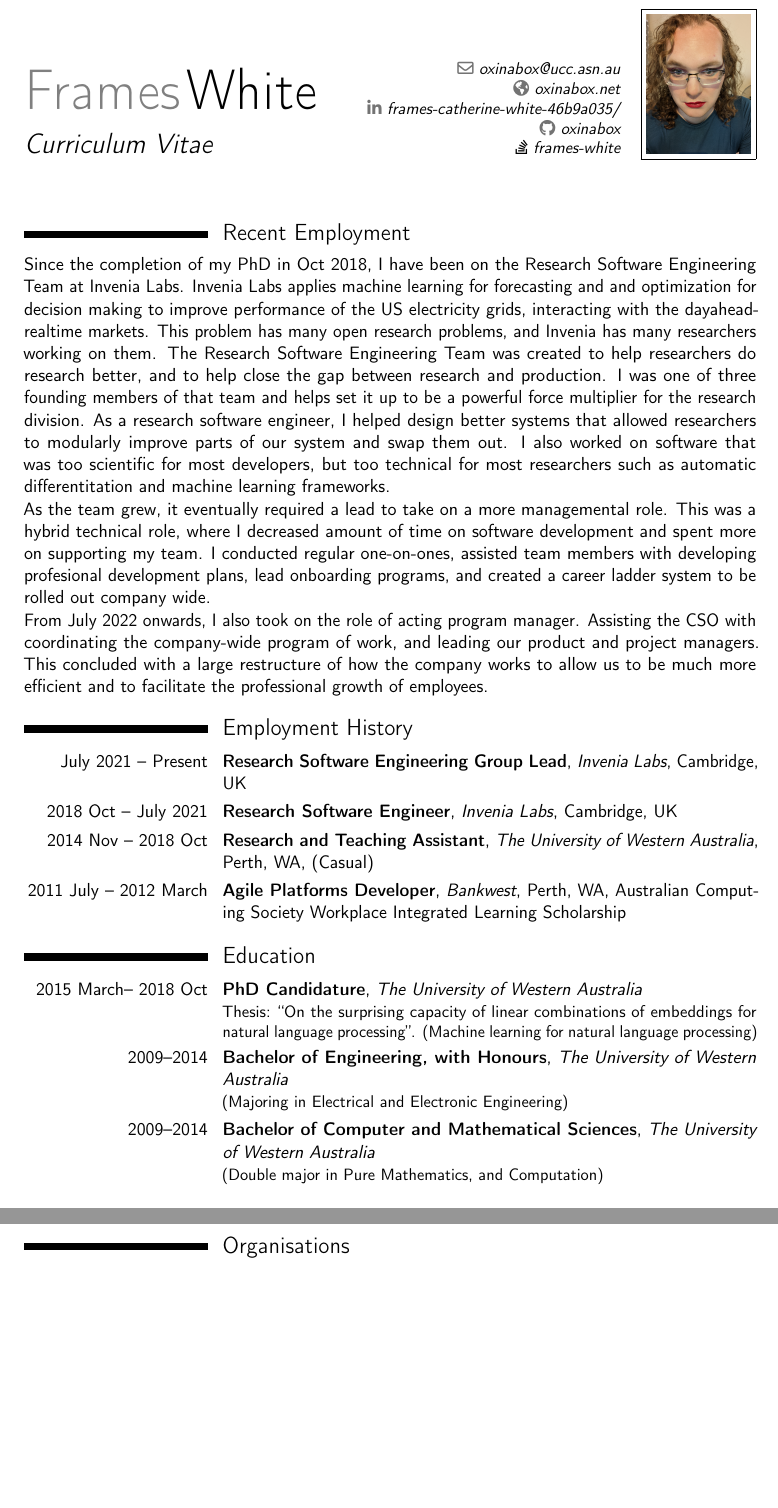
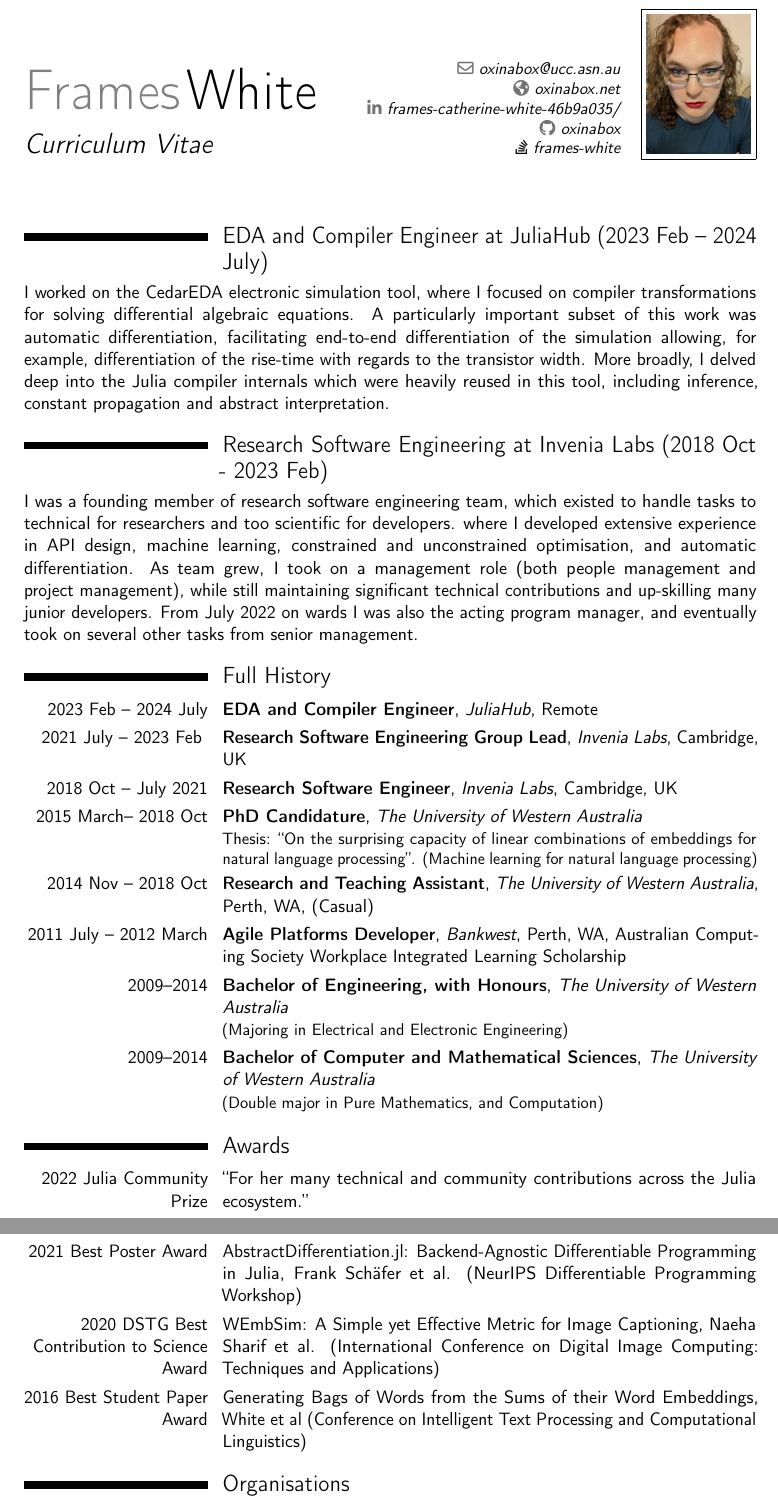
Before and after one commit to oxinabox/CV, a LaTeX CV (CV.tex): two parts of pages 1 and 2 of 3, joined at a grey line, cut so that both start at the same text, the shorter picture padded with empty space. Compiled offline with pdfLaTeX.

Commit message:
Update with JuliaHub listed

```diff
--- a/CV.tex
+++ b/CV.tex
@@ -66,40 +66,32 @@
 \begin{document}
 \makecvtitle
 
-\section{Recent Employment}
-Since the completion of my PhD in Oct 2018, I have been on the Research Software Engineering Team at Invenia Labs.
-Invenia Labs applies machine learning for forecasting and and optimization for decision making to improve performance of the US electricity grids, interacting with the dayahead-realtime markets.
-This problem has many open research problems, and Invenia has many researchers working on them.
-The Research Software Engineering Team was  created to help researchers do research better, and to help close the gap between research and production.
-I was one of three founding members of that team and helps set it up to be a powerful force multiplier for the research division.
-As a research software engineer, I helped design better systems that allowed researchers to modularly improve parts of our system and swap them out.
-I also worked on software that was too scientific for most developers, but too technical for most researchers such as automatic differentitation and machine learning frameworks.
+\section{EDA and Compiler Engineer at JuliaHub (2023 Feb -- 2024 July)}
+I worked on the CedarEDA electronic simulation tool, where I focused on compiler transformations for solving differential algebraic equations.
+A particularly important subset of this work was automatic differentiation, facilitating end-to-end differentiation of the simulation allowing, for example, differentiation of the rise-time with regards to the transistor width.
+More broadly, I delved deep into the Julia compiler internals which were heavily reused in this tool, including inference, constant propagation and abstract interpretation.
 
-As the team grew, it eventually required a lead to take on a more managemental role.
-This was a hybrid technical role, where I decreased amount of time on software development and spent more on supporting my team.
-I conducted regular one-on-ones, assisted team members with developing profesional development plans, lead onboarding programs, and created a career ladder system to be rolled out company wide.
 
-From July 2022 onwards, I also took on the role of acting program manager.
-Assisting the CSO with coordinating the company-wide program of work, and leading our product and project managers.
-This concluded with a large restructure of how the company works to allow us to be much more efficient and to facilitate the professional growth of employees.
+\section {Research Software Engineering at Invenia Labs (2018 Oct - 2023 Feb)}
+I was a founding member of research software engineering team, which existed to handle tasks to technical for researchers and too scientific for developers.
+where I developed extensive experience in API design, machine learning, constrained and unconstrained optimisation, and automatic differentiation.
+As team grew, I took on a management role (both people management and project management), while still maintaining significant technical contributions and up-skilling many junior developers.
+From July 2022 on wards I was also the acting program manager, and eventually took on several other tasks from senior management.
 
-\section{Employment History}
-\cventry{July 2021 -- Present}{Research Software Engineering Group Lead}{Invenia Labs}{Cambridge, UK}{}{}
+
+\section{Full History}
+%\cventry{years}{Job}{Employer}{localization}{grade}{description}
+\cventry{2023 Feb -- 2024 July}{EDA and Compiler Engineer}{JuliaHub}{Remote}{}{}
+\cventry{2021 July -- 2023 Feb }{Research Software Engineering Group Lead}{Invenia Labs}{Cambridge, UK}{}{}
 \cventry{2018 Oct -- July 2021}{Research Software Engineer}{Invenia Labs}{Cambridge, UK}{}{}
+\cventry{2015 March-- 2018 Oct}{PhD Candidature}{The University of Western Australia}{}{}{Thesis: ``On the surprising capacity of linear combinations of embeddings for natural language processing''. (Machine learning for natural language processing)}
 \cventry{2014 Nov -- 2018 Oct}{Research and Teaching Assistant}{The University of Western Australia}{Perth, WA}{(Casual)}{}
 \cventry{2011 July -- 2012 March}{Agile Platforms Developer}{Bankwest}{Perth, WA}{Australian Computing Society Workplace Integrated Learning Scholarship}{}
-
-%\section{Awards}
-%\cvitem{2022 Julia Community Prize}{``For her many technical and community contributions across the Julia ecosystem.''}
-%\cvitem{2021 Best Poster Award}{AbstractDifferentiation.jl: Backend-Agnostic Differentiable Programming in Julia, Frank Schäfer et al. (NeurIPS Differentiable Programming Workshop)}
-%\cvitem{2020 DSTG Best Contribution to Science Award}{WEmbSim: A Simple yet Effective Metric for Image Captioning, Naeha Sharif et al. (International Conference on Digital Image Computing: Techniques and Applications)}
-%\cvitem{2016 Best Student Paper Award}{Generating Bags of Words from the Sums of their Word Embeddings, White et al (Conference on Intelligent Text Processing and Computational Linguistics)}
-
-
-\section{Education}
-%\cventry{years}{Job}{Employer}{localization}{grade}{description}
-\cventry{2015 March-- 2018 Oct}{PhD Candidature}{The University of Western Australia}{}{}{Thesis: ``On the surprising capacity of linear combinations of embeddings for natural language processing''. (Machine learning for natural language processing)}
 \cventry{2009--2014}{Bachelor of Engineering, with Honours}{The University of Western Australia}{}{}{(Majoring in Electrical and Electronic Engineering)}
 \cventry{2009--2014}{Bachelor of Computer and Mathematical Sciences}{The University of Western Australia}{}{}{(Double major in Pure Mathematics, and Computation)}
 
-\newpage
+\section{Awards}
+\cvitem{2022 Julia Community Prize}{``For her many technical and community contributions across the Julia ecosystem.''}
+\cvitem{2021 Best Poster Award}{AbstractDifferentiation.jl: Backend-Agnostic Differentiable Programming in Julia, Frank Schäfer et al. (NeurIPS Differentiable Programming Workshop)}
+\cvitem{2020 DSTG Best Contribution to Science Award}{WEmbSim: A Simple yet Effective Metric for Image Captioning, Naeha Sharif et al. (International Conference on Digital Image Computing: Techniques and Applications)}
+\cvitem{2016 Best Student Paper Award}{Generating Bags of Words from the Sums of their Word Embeddings, White et al (Conference on Intelligent Text Processing and Computational Linguistics)}
```
Also changed, not shown: CV.tex (8 more changed lines).
